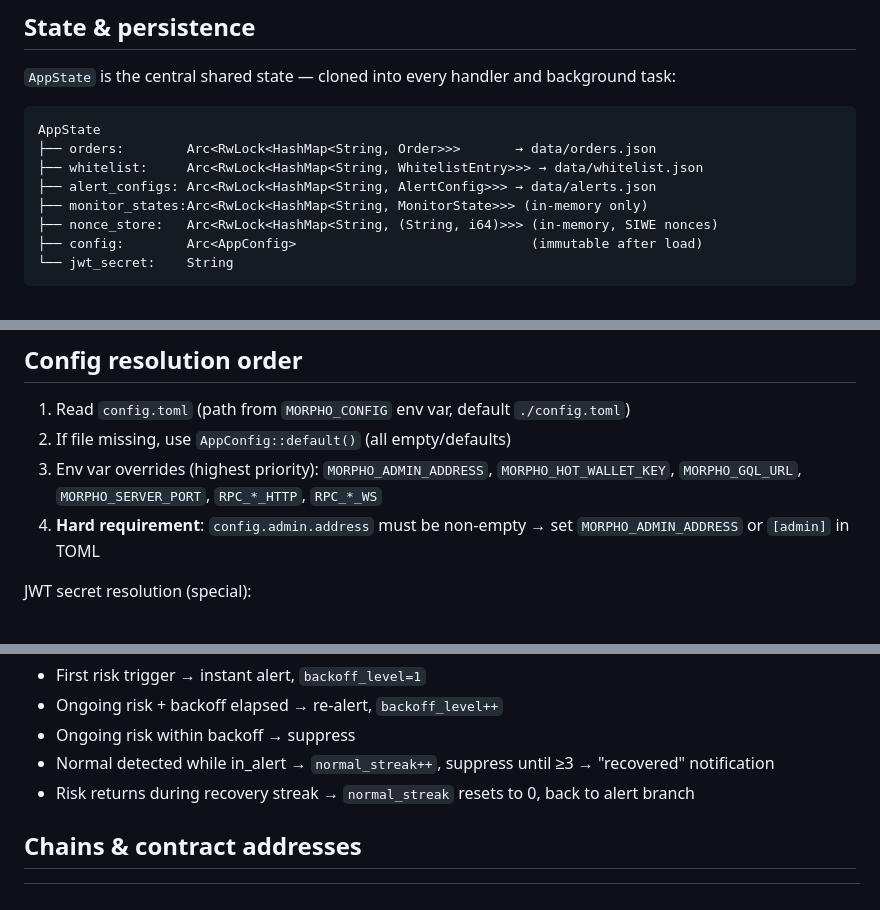
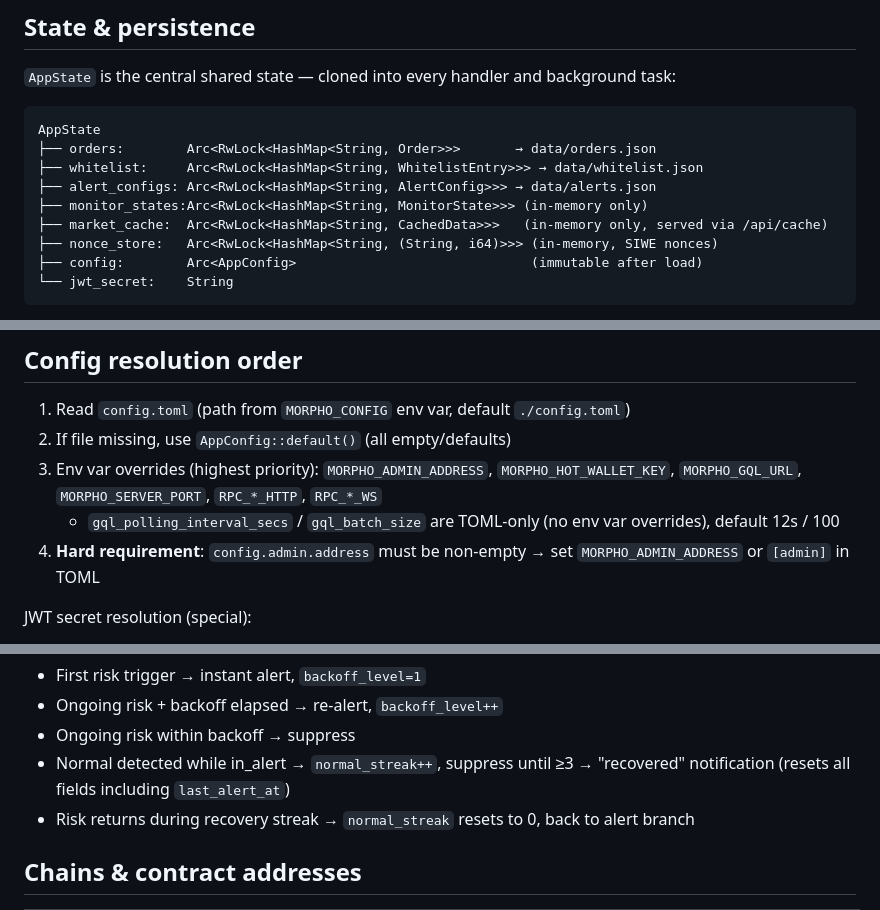
Before and after one commit to hexiaoyuan/morpho_monitor, a Markdown page: CLAUDE.md, 3 parts joined by grey strips. Drawn GitHub-style.

```diff
--- a/CLAUDE.md
+++ b/CLAUDE.md
@@ -65,6 +65,7 @@ AppState
 ├── whitelist:     Arc<RwLock<HashMap<String, WhitelistEntry>>> → data/whitelist.json
 ├── alert_configs: Arc<RwLock<HashMap<String, AlertConfig>>> → data/alerts.json
 ├── monitor_states:Arc<RwLock<HashMap<String, MonitorState>>> (in-memory only)
+├── market_cache:  Arc<RwLock<HashMap<String, CachedData>>>   (in-memory only, served via /api/cache)
 ├── nonce_store:   Arc<RwLock<HashMap<String, (String, i64)>>> (in-memory, SIWE nonces)
 ├── config:        Arc<AppConfig>                              (immutable after load)
 └── jwt_secret:    String
@@ -79,6 +80,7 @@ AppState
 1. Read `config.toml` (path from `MORPHO_CONFIG` env var, default `./config.toml`)
 2. If file missing, use `AppConfig::default()` (all empty/defaults)
 3. Env var overrides (highest priority): `MORPHO_ADMIN_ADDRESS`, `MORPHO_HOT_WALLET_KEY`, `MORPHO_GQL_URL`, `MORPHO_SERVER_PORT`, `RPC_*_HTTP`, `RPC_*_WS`
+   - `gql_polling_interval_secs` / `gql_batch_size` are TOML-only (no env var overrides), default 12s / 100
 4. **Hard requirement**: `config.admin.address` must be non-empty → set `MORPHO_ADMIN_ADDRESS` or `[admin]` in TOML
 
 JWT secret resolution (special):
@@ -128,7 +134,7 @@ Decision matrix:
 - First risk trigger → instant alert, `backoff_level=1`
 - Ongoing risk + backoff elapsed → re-alert, `backoff_level++`
 - Ongoing risk within backoff → suppress
-- Normal detected while in_alert → `normal_streak++`, suppress until ≥3 → "recovered" notification
+- Normal detected while in_alert → `normal_streak++`, suppress until ≥3 → "recovered" notification (resets all fields including `last_alert_at`)
 - Risk returns during recovery streak → `normal_streak` resets to 0, back to alert branch
 
 ## Chains & contract addresses
```
Also changed, not shown: other parts of CLAUDE.md (+12 -7 lines).
